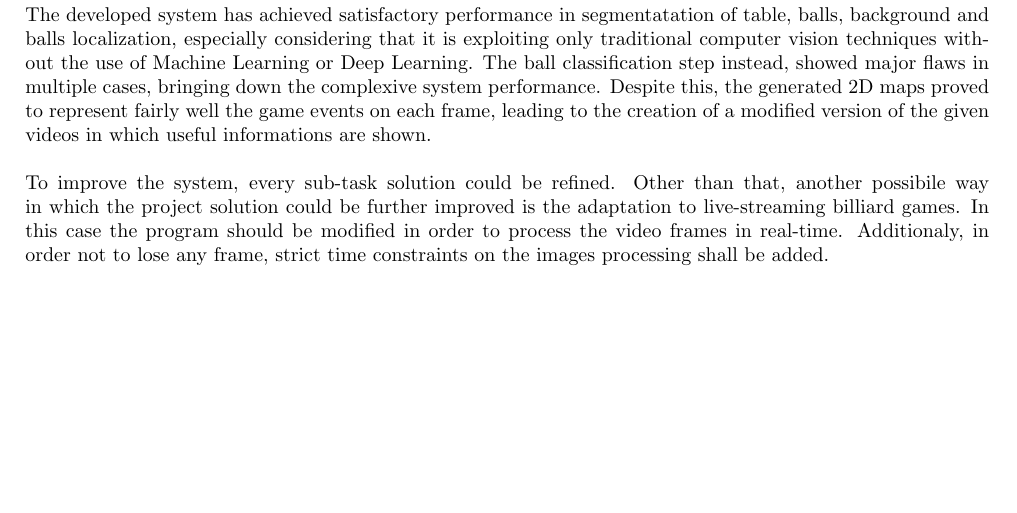
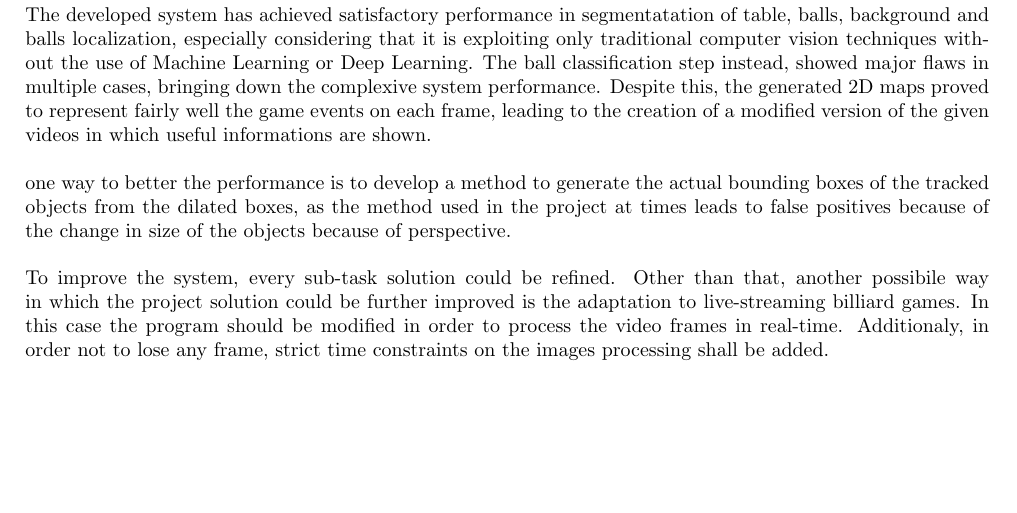
Before and after one commit to mattia-toffolon/BilliardEye, a LaTeX document (report/main.tex, which reads report/conclusions.tex): part of page 36 of 36, cut so that both start at the same text. Compiled offline with pdfLaTeX.

Commit message:
added conclusion

```diff
--- a/report/conclusions.tex
+++ b/report/conclusions.tex
@@ -7,6 +7,10 @@ The ball classification step instead, showed major flaws in multiple cases, brin
 Despite this, the generated 2D maps proved to represent fairly well the game events on each frame, leading to the creation of a modified version
 of the given videos in which useful informations are shown.
 \newline \\
+one way to better the performance is to develop a method to generate the actual bounding boxes
+of the tracked objects from the dilated boxes, as the method used in the project at times leads
+to false positives because of the change in size of the objects because of perspective.
+\newline \\
 To improve the system, every sub-task solution could be refined.
 Other than that, another possibile way in which the project solution could be further improved is the adaptation to live-streaming billiard games. In this case the program should be modified
 in order to process the video frames in real-time. Additionaly, in order not to lose any frame, strict time constraints on the images processing shall be added.
```
